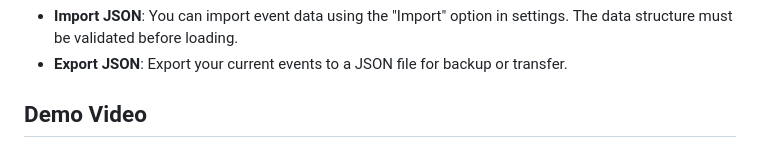
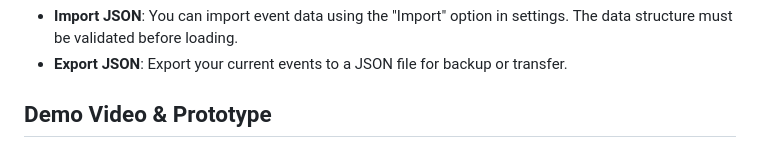
Before and after one commit to BonaneNIYIGENA/Frontend-web-dev-summative-BonaneNIYIGENA, a Markdown page: README.md, the part around one of its changes. GitHub-like rendering.

Commit message:
Project Description
Updated demo video and prototype links in README.

```diff
--- a/README.md
+++ b/README.md
@@ -85,5 +85,5 @@ To run tests for form validation and sorting, open the `tests.html` file in your
 - **Import JSON**: You can import event data using the "Import" option in settings. The data structure must be validated before loading.
 - **Export JSON**: Export your current events to a JSON file for backup or transfer.
 
-## Demo Video
+## Demo Video & Prototype
 
```
Also changed, not shown: other parts of README.md (+2 -2 lines).
